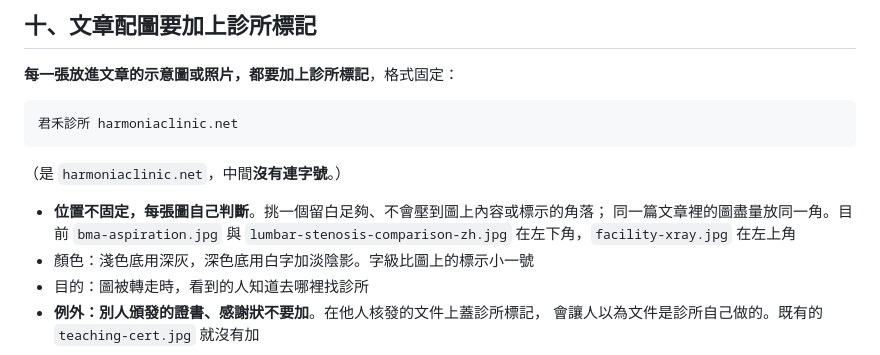
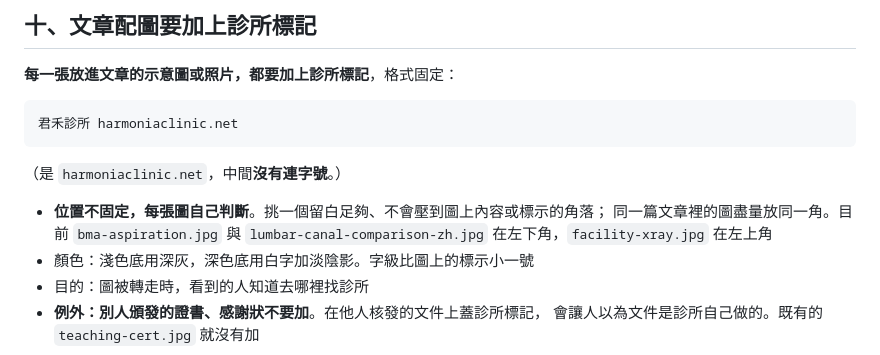
Before and after one commit to cchuang32/harmonia-clinic, a Markdown page: CLAUDE.md, the part around the change. GitHub-like rendering.

Commit message:
第十節的範例檔名寫錯：lumbar-stenosis → lumbar-canal
assets/img/ 底下實際的檔案是 lumbar-canal-comparison-zh.jpg，
文件裡寫成 lumbar-stenosis-comparison-zh.jpg，該檔案不存在。

腰椎狹窄那篇引用的是正確檔名，頁面沒有受影響，只是這份正本裡的
範例會誤導後續查找。

Co-Authored-By: Claude Opus 5 <noreply@anthropic.com>

```diff
--- a/CLAUDE.md
+++ b/CLAUDE.md
@@ -211,7 +211,7 @@ BMA／BMAC 那篇原本把三項補充擺在前面，讀者的注意力在重點
 
 - **位置不固定，每張圖自己判斷**。挑一個留白足夠、不會壓到圖上內容或標示的角落；
   同一篇文章裡的圖盡量放同一角。目前 `bma-aspiration.jpg` 與
-  `lumbar-stenosis-comparison-zh.jpg` 在左下角，`facility-xray.jpg` 在左上角
+  `lumbar-canal-comparison-zh.jpg` 在左下角，`facility-xray.jpg` 在左上角
 - 顏色：淺色底用深灰，深色底用白字加淡陰影。字級比圖上的標示小一號
 - 目的：圖被轉走時，看到的人知道去哪裡找診所
 - **例外：別人頒發的證書、感謝狀不要加**。在他人核發的文件上蓋診所標記，
```
